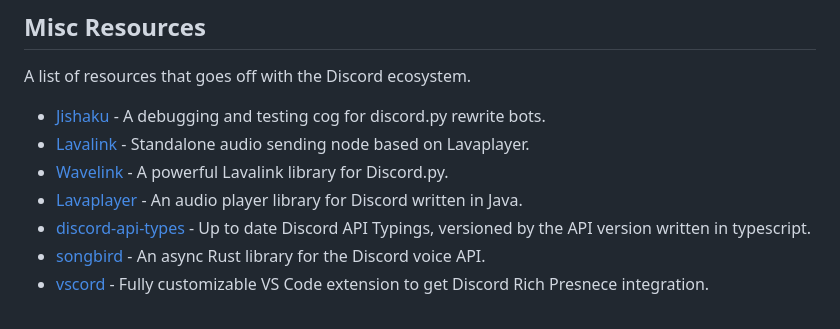
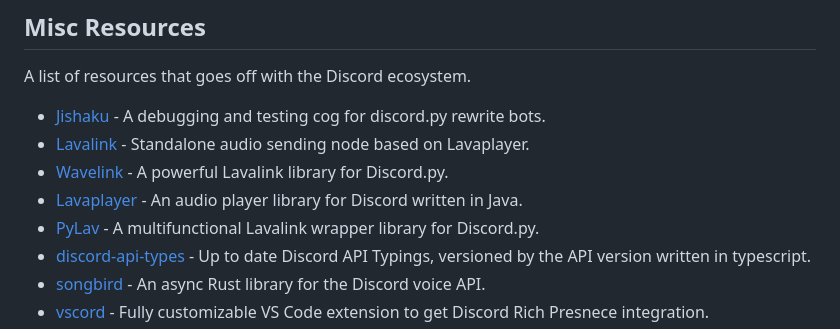
Before and after one commit to japandotorg/awesome-discord, a Markdown page: README.md, the part around the change. Drawn GitHub-style.

Commit message:
Add PyLav

```diff
--- a/README.md
+++ b/README.md
@@ -148,6 +148,7 @@ A list of resources that goes off with the Discord ecosystem.
 * [Lavalink](https://github.com/freyacodes/Lavalink) - Standalone audio sending node based on Lavaplayer.
 * [Wavelink](https://github.com/PythonistaGuild/Wavelink) - A powerful Lavalink library for Discord.py.
 * [Lavaplayer](https://github.com/sedmelluq/lavaplayer) - An audio player library for Discord written in Java.
+* [PyLav](https://github.com/Drapersniper/PyLav) - A multifunctional Lavalink wrapper library for Discord.py.
 * [discord-api-types](https://github.com/sedmelluq/lavaplayer) - Up to date Discord API Typings, versioned by the API version written in typescript.
 * [songbird](https://github.com/serenity-rs/songbird) - An async Rust library for the Discord voice API.
 * [vscord](https://github.com/leonardssh/vscord) - Fully customizable VS Code extension to get Discord Rich Presnece integration.
```
